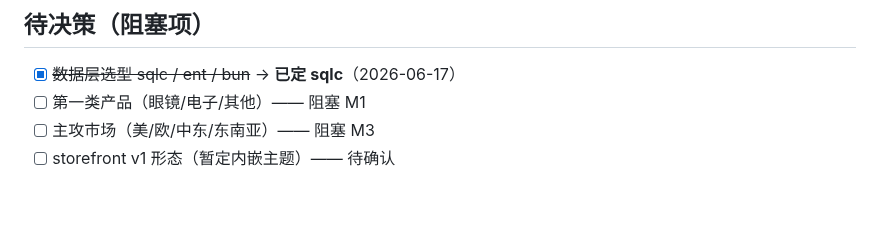
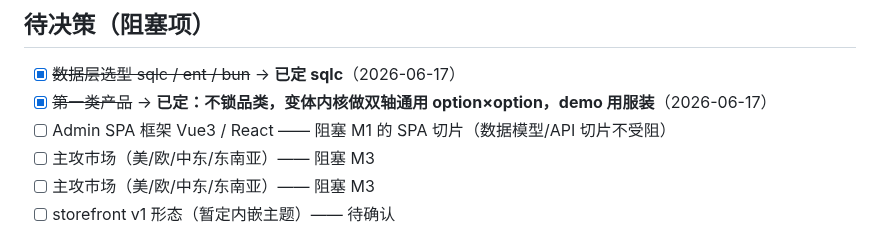
Before and after one commit to kartwo/kartwo, a Markdown page: PROGRESS.md, the part around the change. Rendered like a GitHub page; blank space fills up the shorter version.

```diff
--- a/PROGRESS.md
+++ b/PROGRESS.md
@@ -43,7 +43,9 @@
 
 ## 待决策（阻塞项）
 - [x] ~~数据层选型 sqlc / ent / bun~~ → **已定 sqlc**（2026-06-17）
-- [ ] 第一类产品（眼镜/电子/其他）—— 阻塞 M1
+- [x] ~~第一类产品~~ → **已定：不锁品类，变体内核做双轴通用 option×option，demo 用服装**（2026-06-17）
+- [ ] Admin SPA 框架 Vue3 / React —— 阻塞 M1 的 SPA 切片（数据模型/API 切片不受阻）
+- [ ] 主攻市场（美/欧/中东/东南亚）—— 阻塞 M3
 - [ ] 主攻市场（美/欧/中东/东南亚）—— 阻塞 M3
 - [ ] storefront v1 形态（暂定内嵌主题）—— 待确认
 
```
Also changed, not shown: DECISIONS.md (+5 -1 lines).
